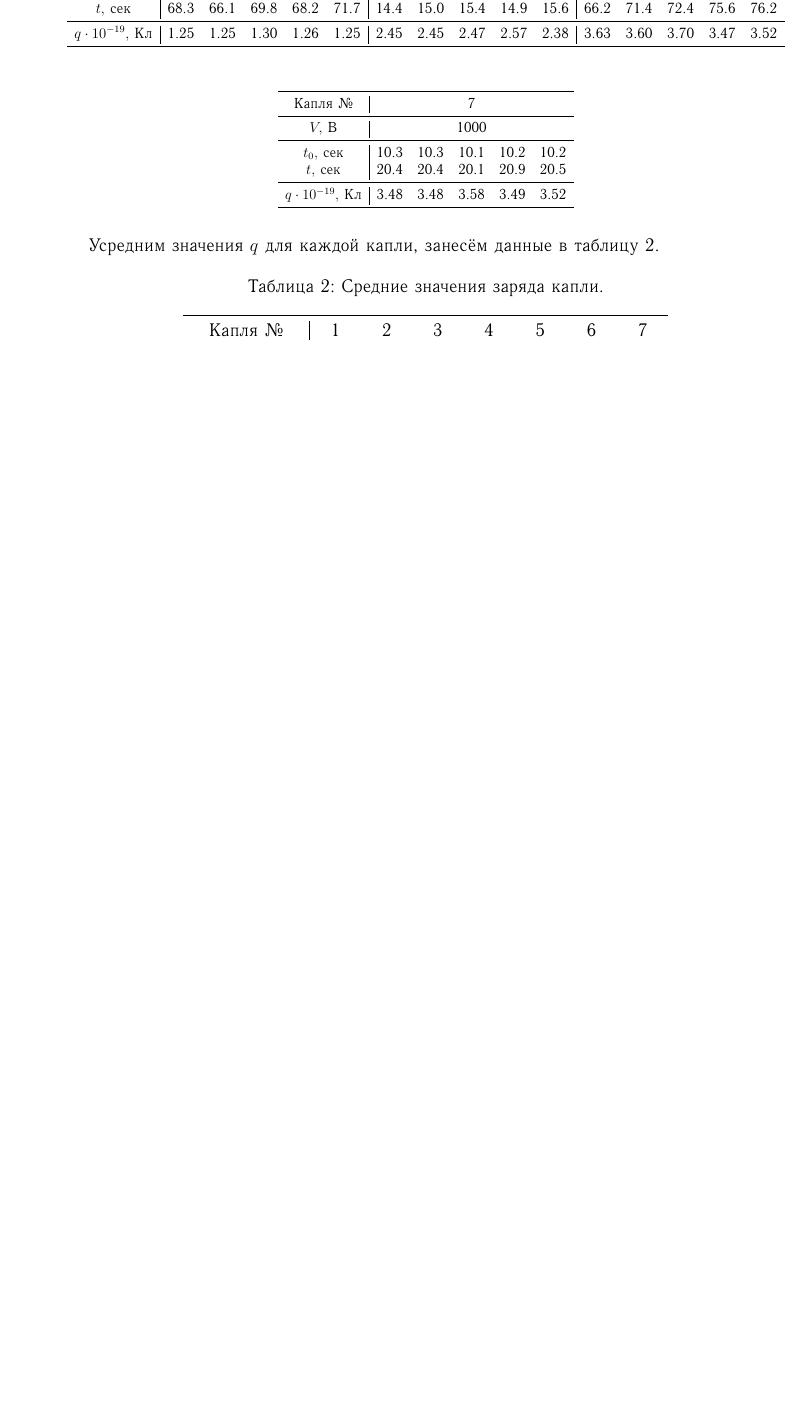
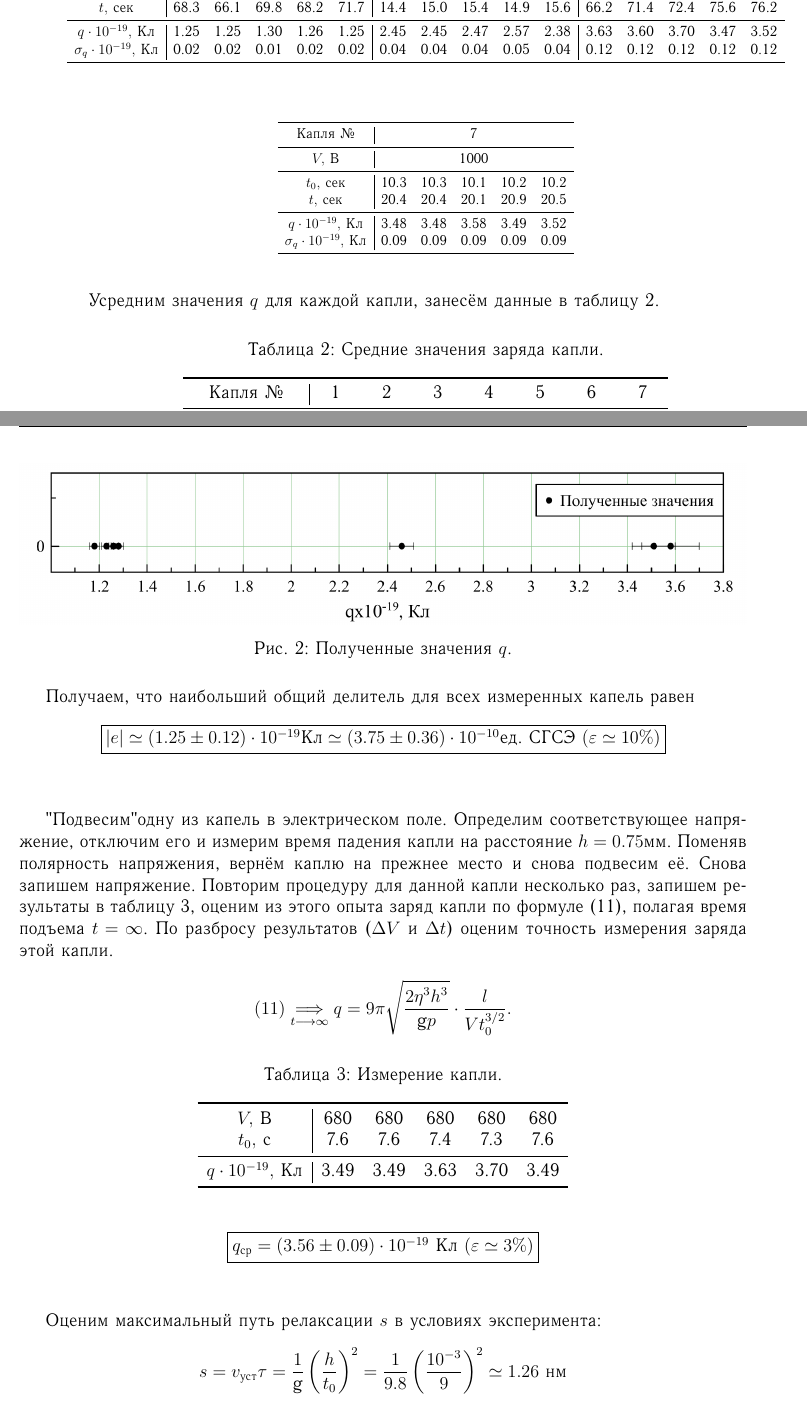
Before and after one commit to glebka35/GenPhys_3sem, a LaTeX document (3.3.3/3.3.3.tex): part of page 5 of 5 before the commit and two parts of pages 5 and 6 of 7 after it, the two joined at a grey line, cut so that both start at the same text, the shorter picture padded with empty space. The pictures show the PDF file 3.3.3/3.3.3.pdf that the author committed with the source.

Commit message:
complete

```diff
--- a/3.3.3/3.3.3.tex
+++ b/3.3.3/3.3.3.tex
@@ -201,11 +203,14 @@ q = 9\pi \sqrt{\dfrac{2\eta^{3}h^{3}}{gp}}\cdot \dfrac{l(t_{0} + t)}{V t_{0}^{3/
 
 Проведём серию измерений для 7 капель, а именно: измерим время их падения под действием силы тяжести на расстояние $h = 1$ мм и время их подъёма под действием электрических сил также на расстояние $h = 1$ мм.
 
-Запишем полученные данные в таблицу \ref{t1}. Для всех капель рассчитаем значения $q$.
+Запишем полученные данные в таблицу \ref{t1}. Для всех капель рассчитаем значения $q$, а также $\sigma_q$ по формуле:
+$$\sigma_q = q\sqrt{\dfrac{\sigma_V^2}{V^2} + \dfrac{\sigma_t^2 t_0^2}{t^2(t_0+t)^2} + \dfrac{\sigma_{t_0}^2}{4t_0^2} \left(\dfrac{3t+t_0}{t+t_0}\right)^2},$$
+
+где $\sigma_V = 10$ В, $\sigma_t=\sigma_{t_0}\simeq 0.2$ с.
 
 \begin{table}[H]
 	\centering
-	\caption{Полученные измерения.}
+	\caption{Полученные данные.}
 	\label{t1}
 	\resizebox{\textwidth}{!}{
 	\begin{tabular}{c|ccccc|ccccc|ccccc}
@@ -214,7 +219,8 @@ q = 9\pi \sqrt{\dfrac{2\eta^{3}h^{3}}{gp}}\cdot \dfrac{l(t_{0} + t)}{V t_{0}^{3/
 		$V,$ В     & \multicolumn{5}{c|}{1000}        & \multicolumn{5}{c|}{970}         & \multicolumn{5}{c}{800}         \\ \midrule
 		$t_0,$ сек & 21.9 & 22.3 & 23.7 & 21.7 & 22.4 & 21.3 & 21.5 & 21.3 & 21.2 & 20.5 & 21.8 & 20.5 & 20.4 & 20.9 & 20.7 \\
 		$t,$ сек   & 34.7 & 33.7 & 38.7 & 35.7 & 35.1 & 42.2 & 41.4 & 40.3 & 40.7 & 40.7 & 74.2 & 72.3 & 77.1 & 74.4 & 75.2 \\ \midrule
-		$q\cdot 10^{-19},$ Кл    & 1.22  &  1.21 & 1.07  & 1.22   & 1.18  & 1.21  & 1.20  & 1.23 & 1.23     & 1.28     &  1.22    &  1.32    & 1.31     & 1.28     & 1.29 \\ \bottomrule
+		$q\cdot 10^{-19},$ Кл    & 1.22  &  1.21 & 1.07  & 1.22   & 1.18  & 1.21  & 1.20  & 1.23 & 1.23     & 1.28     &  1.22    &  1.32    & 1.31     & 1.28     & 1.29 \\
+		$\sigma_q\cdot 10^{-19},$ Кл &0.02&0.02&0.01&0.02&0.02&0.02&0.02&0.02&0.02&0.02&0.02&0.02&0.02&0.02&0.02 \\ \bottomrule
 
 	\end{tabular}
 }
@@ -228,7 +234,8 @@ q = 9\pi \sqrt{\dfrac{2\eta^{3}h^{3}}{gp}}\cdot \dfrac{l(t_{0} + t)}{V t_{0}^{3/
 		$V,$ В     & \multicolumn{5}{c|}{980}         & \multicolumn{5}{c|}{1000}        & \multicolumn{5}{c}{860}          \\ \midrule
 		$t_0,$ сек & 18.4 & 18.5 & 17.8 & 18.4 & 18.3 & 16.5 & 16.1 & 15.8 & 15.4 & 16.3 & 9.2  & 9.2  & 9    & 9.4  & 9.3  \\
 		$t,$ сек   & 68.3 & 66.1 & 69.8 & 68.2 & 71.7 & 14.4 & 15.0 & 15.4 & 14.9 & 15.6 & 66.2 & 71.4 & 72.4 & 75.6 & 76.2 \\ \midrule
-		$q\cdot 10^{-19},$ Кл    & 1.25     & 1.25     & 1.30     & 1.26     & 1.25     & 2.45     & 2.45     & 2.47     & 2.57     &  2.38    & 3.63     & 3.60     & 3.70     & 3.47     & 3.52    \\ \bottomrule
+		$q\cdot 10^{-19},$ Кл    & 1.25     & 1.25     & 1.30     & 1.26     & 1.25     & 2.45     & 2.45     & 2.47     & 2.57     &  2.38    & 3.63     & 3.60     & 3.70     & 3.47     & 3.52    \\
+		$\sigma_q\cdot 10^{-19},$ Кл &0.02&0.02&0.01&0.02&0.02&0.04&0.04&0.04&0.05&0.04&0.12&0.12&0.12&0.12&0.12 \\ \bottomrule
 	\end{tabular}
 }
 \end{table}
@@ -241,7 +248,8 @@ q = 9\pi \sqrt{\dfrac{2\eta^{3}h^{3}}{gp}}\cdot \dfrac{l(t_{0} + t)}{V t_{0}^{3/
 		$V,$ В     & \multicolumn{5}{c}{1000}         \\ \midrule
 		$t_0,$ сек & 10.3 & 10.3 & 10.1 & 10.2 & 10.2 \\
 		$t,$ сек   & 20.4 & 20.4 & 20.1 & 20.9 & 20.5 \\ \midrule
-		$q\cdot 10^{-19},$ Кл    & 3.48 & 3.48     &  3.58    & 3.49     & 3.52 \\ \bottomrule
+		$q\cdot 10^{-19},$ Кл    & 3.48 & 3.48     &  3.58    & 3.49     & 3.52 \\
+		$\sigma_q\cdot 10^{-19},$ Кл &0.09&0.09&0.09&0.09&0.09 \\ \bottomrule
 	\end{tabular}
 }
 \end{table}
@@ -253,7 +261,10 @@ q = 9\pi \sqrt{\dfrac{2\eta^{3}h^{3}}{gp}}\cdot \dfrac{l(t_{0} + t)}{V t_{0}^{3/
 	\caption{Средние значения заряда капли.}
 	\label{t2}
 		\begin{tabular}{c|ccccccc} \toprule
-			Капля № & 1&2&3&4&5&6&7  \\
-			$q_{\text{ср}}\cdot 10^{-19},$ Кл    & 1.18	 & 1.23     &  1.28    & 1.26     & 2.46 & 3.58& 3.51 \\ \bottomrule
+			Капля № & 1&2&3&4&5&6&7  \\ \midrule
+			$q_{\text{ср}}\cdot 10^{-19},$ Кл    & 1.18	 & 1.23     &  1.28    & 1.26     & 2.46 & 3.58& 3.51 \\
+			$\sigma_q\cdot 10^{-19},$ Кл &0.02&0.02&0.02&0.02&0.05&0.12&0.09 \\
+			$\varepsilon_q, \%$ &2&2&2&2&2&3&3 \\
+			\bottomrule
 		\end{tabular}
 \end{table}
@@ -259,0 +275,35 @@ q = 9\pi \sqrt{\dfrac{2\eta^{3}h^{3}}{gp}}\cdot \dfrac{l(t_{0} + t)}{V t_{0}^{3/
+	\caption{Полученные значения $q$.}
+	\label{ust}
+\end{figure}
+
+Получаем, что наибольший общий делитель для всех измеренных капель равен
+\begin{equation*}
+\fbox{\text{$
+|e| \simeq (1.25 \pm 0.12) \cdot 10^{-19} \text{Кл} \simeq (3.75 \pm 0.36) \cdot 10^{-10}\text{ед. СГСЭ}~(\varepsilon \simeq 10 \%)$}}
+\end{equation*}
+\\
+
+"Подвесим" одну из капель в электрическом поле. Определим соответствующее напряжение, отключим его и измерим время падения капли на расстояние $h = 0.75\text{мм}$. Поменяв полярность напряжения, вернём каплю на прежнее место и снова подвесим её. Снова запишем напряжение. Повторим процедуру для данной капли несколько раз, запишем результаты в таблицу \ref{table}, оценим из этого опыта заряд капли по формуле (\ref{f11}), полагая время подъема $t = \infty$. По разбросу результатов ($\Delta V ~\text{и}~ \Delta{t}$) оценим точность измерения заряда этой капли.
+
+$$(11) \underset{t\longrightarrow \infty}{\Longrightarrow} q = 9\pi \sqrt{\dfrac{2\eta^{3}h^{3}}{\text{g}p}}\cdot \dfrac{l}{Vt_0^{3/2}}. $$
+
+\begin{table}[H]
+	\centering
+	\caption{Измерение капли.}
+	\label{table}
+	\begin{tabular}{c|ccccc}
+		\toprule
+		$V,$ В    & 680 & 680 & 680 & 680 & 680 \\
+		$t_0, $ с & 7.6 & 7.6 & 7.4 & 7.3 & 7.6\\ \midrule
+		$q\cdot 10^{-19},$ Кл &3.49&3.49&3.63&3.70&3.49 \\
+		 \bottomrule
+	\end{tabular}
+\end{table}
+\begin{equation*}
+\fbox{\text{$
+q_{\text{ср}} = (3.56 \pm 0.09) \cdot 10^{-19}~\text{Кл}~(\varepsilon \simeq 3 \%)$}}
+\end{equation*}
+\\
+
+Оценим максимальный путь релаксации $s$ в условиях эксперимента:
+$$s = v_{\text{уст}}\tau = \dfrac{1}{\text{g}}\left (\dfrac{h}{t_0}\right ) ^2 = \dfrac{1}{9.8}\left ( \dfrac{10^{-3}}{9}\right ) ^2 \simeq 1.26~\text{нм}$$
```
Also changed, not shown: 3.3.3/3.3.3.pdf, 3.3.3/graph.png (added), 3.3.3/3.3.3.tex (20 more changed lines), 2 other files.
